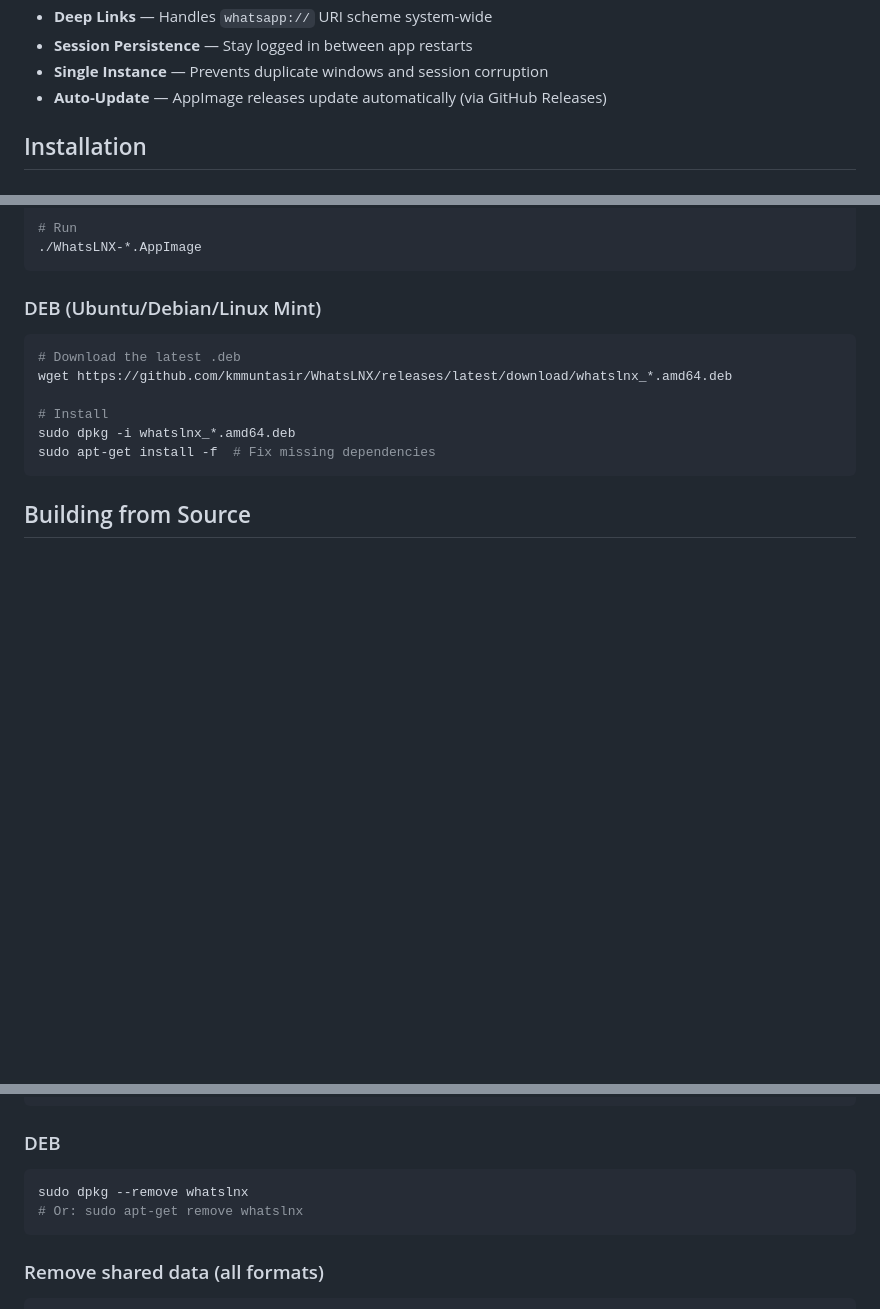
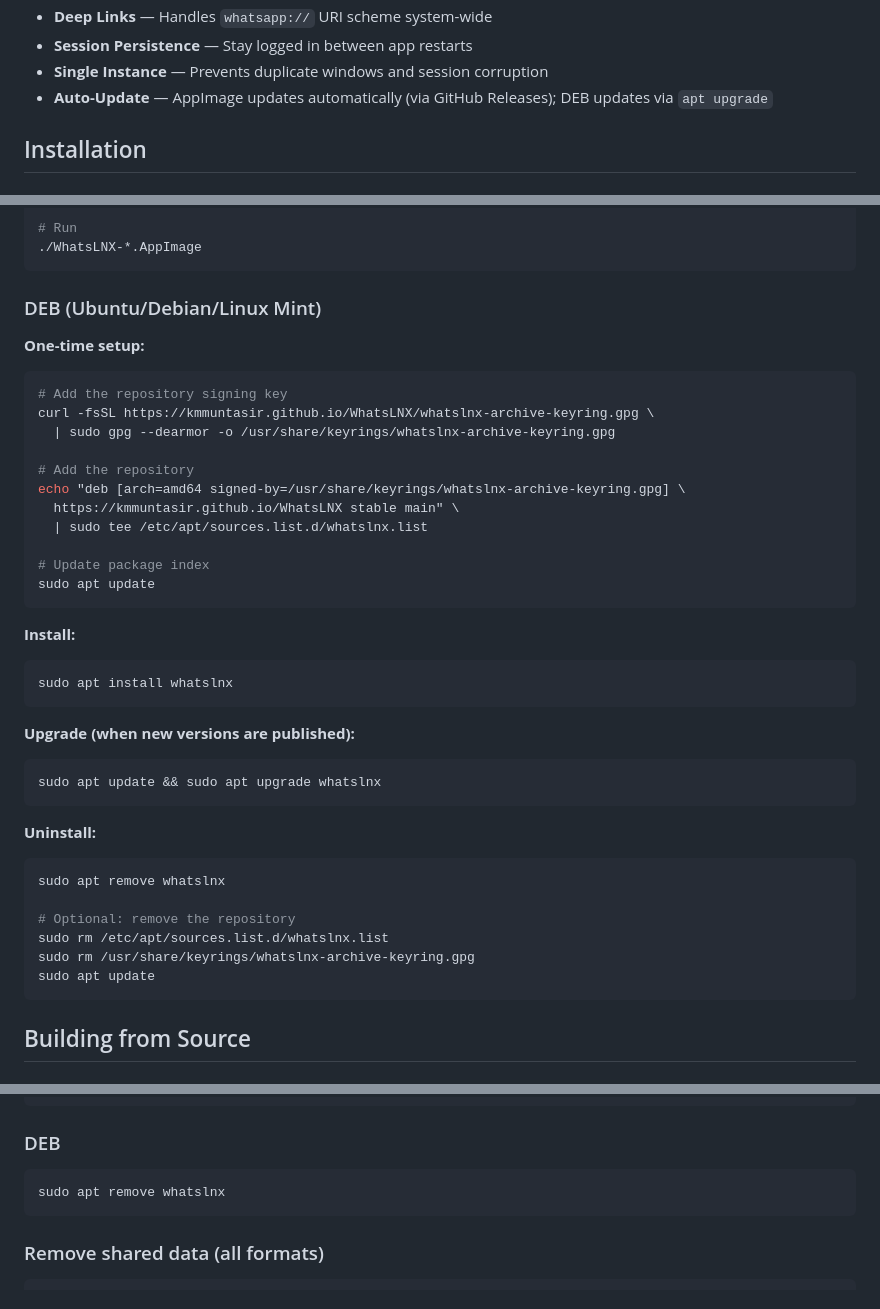
Before and after one commit to kmmuntasir/WhatsLNX, a Markdown page: README.md, 3 parts joined by grey strips. Rendered like a GitHub page; blank space fills up the shorter version.

Commit message:
Update DEB install instructions to use APT repository

````diff
--- a/README.md
+++ b/README.md
@@ -18,7 +18,7 @@ WhatsLNX wraps [WhatsApp Web](https://web.whatsapp.com) inside a tailored Electr
 - **Deep Links** — Handles `whatsapp://` URI scheme system-wide
 - **Session Persistence** — Stay logged in between app restarts
 - **Single Instance** — Prevents duplicate windows and session corruption
-- **Auto-Update** — AppImage releases update automatically (via GitHub Releases)
+- **Auto-Update** — AppImage updates automatically (via GitHub Releases); DEB updates via `apt upgrade`
 
 ## Installation
 
@@ -39,13 +39,43 @@ chmod +x WhatsLNX-*.AppImage
 
 ### DEB (Ubuntu/Debian/Linux Mint)
 
+**One-time setup:**
+
 ```bash
-# Download the latest .deb
-wget https://github.com/kmmuntasir/WhatsLNX/releases/latest/download/whatslnx_*.amd64.deb
+# Add the repository signing key
+curl -fsSL https://kmmuntasir.github.io/WhatsLNX/whatslnx-archive-keyring.gpg \
+  | sudo gpg --dearmor -o /usr/share/keyrings/whatslnx-archive-keyring.gpg
 
-# Install
-sudo dpkg -i whatslnx_*.amd64.deb
-sudo apt-get install -f  # Fix missing dependencies
+# Add the repository
+echo "deb [arch=amd64 signed-by=/usr/share/keyrings/whatslnx-archive-keyring.gpg] \
+  https://kmmuntasir.github.io/WhatsLNX stable main" \
+  | sudo tee /etc/apt/sources.list.d/whatslnx.list
+
+# Update package index
+sudo apt update
+```
+
+**Install:**
+
+```bash
+sudo apt install whatslnx
+```
+
+**Upgrade (when new versions are published):**
+
+```bash
+sudo apt update && sudo apt upgrade whatslnx
+```
+
+**Uninstall:**
+
+```bash
+sudo apt remove whatslnx
+
+# Optional: remove the repository
+sudo rm /etc/apt/sources.list.d/whatslnx.list
+sudo rm /usr/share/keyrings/whatslnx-archive-keyring.gpg
+sudo apt update
 ```
 
 ## Building from Source
@@ -86,8 +116,7 @@ rm -rf ~/.config/whatslnx   # App settings and session data
 ### DEB
 
 ```bash
-sudo dpkg --remove whatslnx
-# Or: sudo apt-get remove whatslnx
+sudo apt remove whatslnx
 ```
 
 ### Remove shared data (all formats)
````
